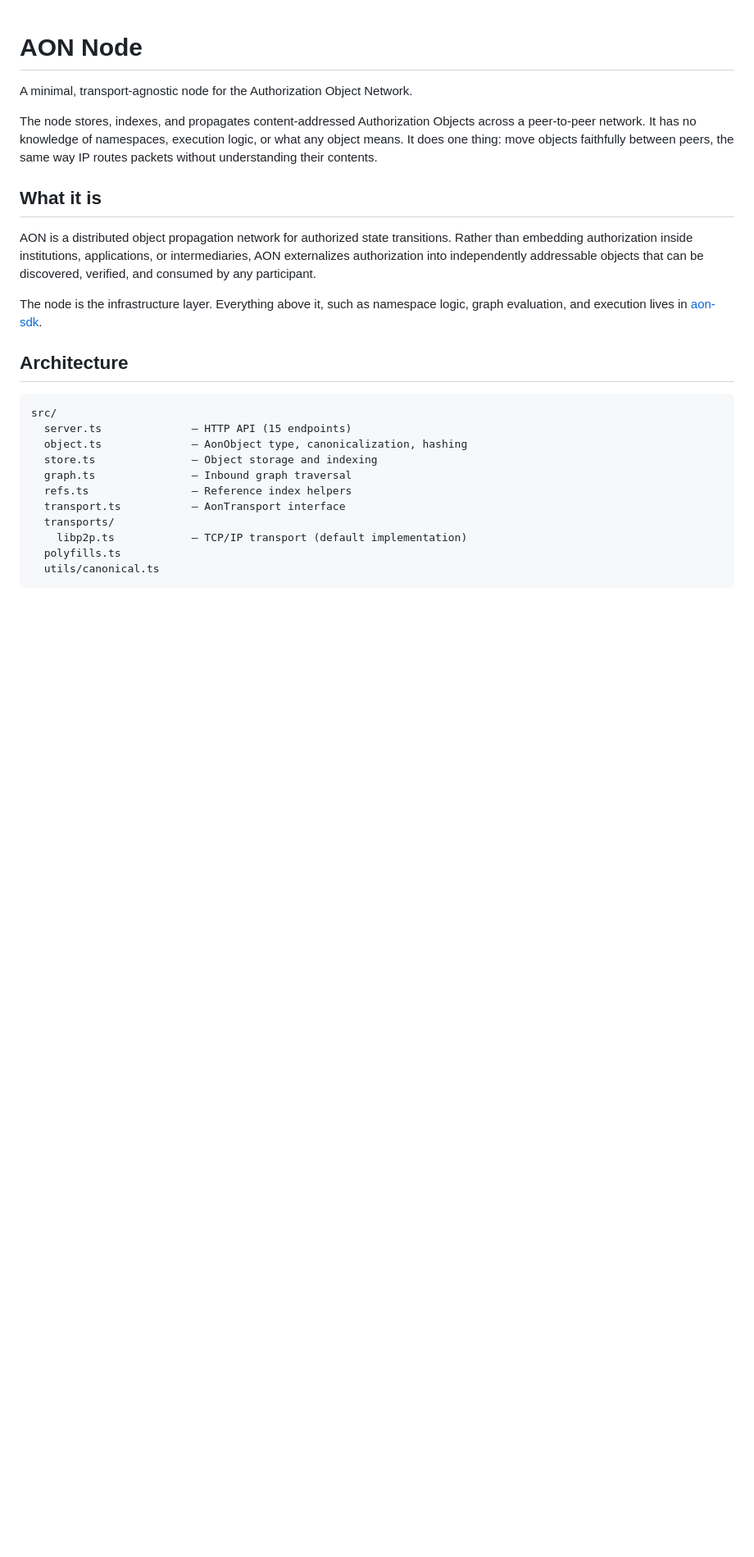
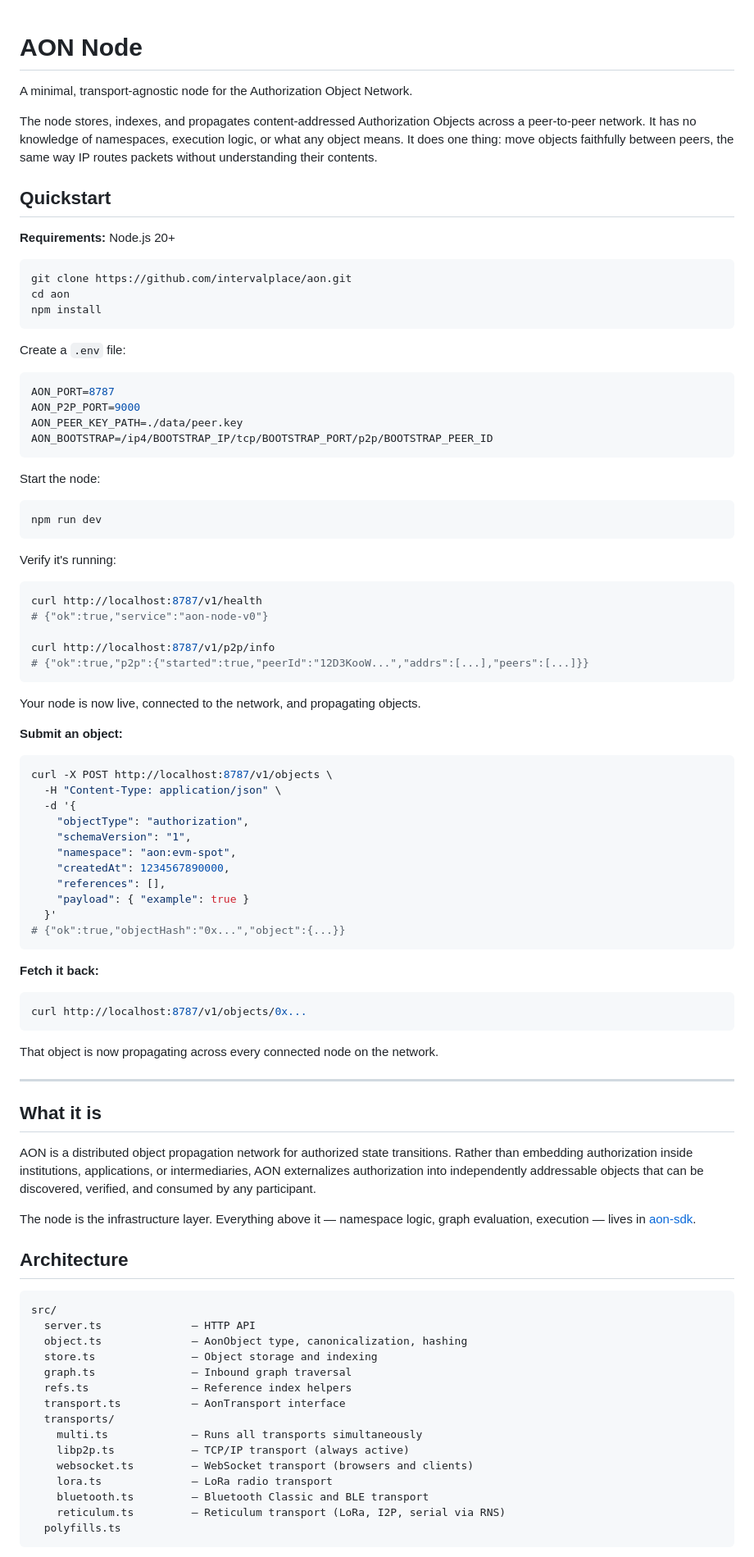
Before and after one commit to intervalplace/aon, a Markdown page: README.md, the part around one of its changes. Shown at 82% size. Rendered like a GitHub page; blank space fills up the shorter version.

````diff
--- a/README.md
+++ b/README.md
@@ -4,25 +4,92 @@ A minimal, transport-agnostic node for the Authorization Object Network.
 
 The node stores, indexes, and propagates content-addressed Authorization Objects across a peer-to-peer network. It has no knowledge of namespaces, execution logic, or what any object means. It does one thing: move objects faithfully between peers, the same way IP routes packets without understanding their contents.
 
+## Quickstart
+
+**Requirements:** Node.js 20+
+
+```bash
+git clone https://github.com/intervalplace/aon.git
+cd aon
+npm install
+```
+
+Create a `.env` file:
+
+```bash
+AON_PORT=8787
+AON_P2P_PORT=9000
+AON_PEER_KEY_PATH=./data/peer.key
+AON_BOOTSTRAP=/ip4/BOOTSTRAP_IP/tcp/BOOTSTRAP_PORT/p2p/BOOTSTRAP_PEER_ID
+```
+
+Start the node:
+
+```bash
+npm run dev
+```
+
+Verify it's running:
+
+```bash
+curl http://localhost:8787/v1/health
+# {"ok":true,"service":"aon-node-v0"}
+
+curl http://localhost:8787/v1/p2p/info
+# {"ok":true,"p2p":{"started":true,"peerId":"12D3KooW...","addrs":[...],"peers":[...]}}
+```
+
+Your node is now live, connected to the network, and propagating objects.
+
+**Submit an object:**
+
+```bash
+curl -X POST http://localhost:8787/v1/objects \
+  -H "Content-Type: application/json" \
+  -d '{
+    "objectType": "authorization",
+    "schemaVersion": "1",
+    "namespace": "aon:evm-spot",
+    "createdAt": 1234567890000,
+    "references": [],
+    "payload": { "example": true }
+  }'
+# {"ok":true,"objectHash":"0x...","object":{...}}
+```
+
+**Fetch it back:**
+
+```bash
+curl http://localhost:8787/v1/objects/0x...
+```
+
+That object is now propagating across every connected node on the network.
+
+---
+
 ## What it is
 
 AON is a distributed object propagation network for authorized state transitions. Rather than embedding authorization inside institutions, applications, or intermediaries, AON externalizes authorization into independently addressable objects that can be discovered, verified, and consumed by any participant.
 
-The node is the infrastructure layer. Everything above it, such as namespace logic, graph evaluation, and execution lives in [aon-sdk](https://github.com/intervalplace/aon-sdk).
+The node is the infrastructure layer. Everything above it — namespace logic, graph evaluation, execution — lives in [aon-sdk](https://github.com/intervalplace/aon-sdk).
 
 ## Architecture
 
 ```
 src/
-  server.ts              — HTTP API (15 endpoints)
+  server.ts              — HTTP API
   object.ts              — AonObject type, canonicalization, hashing
   store.ts               — Object storage and indexing
   graph.ts               — Inbound graph traversal
   refs.ts                — Reference index helpers
   transport.ts           — AonTransport interface
   transports/
-    libp2p.ts            — TCP/IP transport (default implementation)
+    multi.ts             — Runs all transports simultaneously
+    libp2p.ts            — TCP/IP transport (always active)
+    websocket.ts         — WebSocket transport (browsers and clients)
+    lora.ts              — LoRa radio transport
+    bluetooth.ts         — Bluetooth Classic and BLE transport
+    reticulum.ts         — Reticulum transport (LoRa, I2P, serial via RNS)
   polyfills.ts
-  utils/canonical.ts
 ```
 
````
Also changed, not shown: other parts of README.md (+40 -25 lines).
